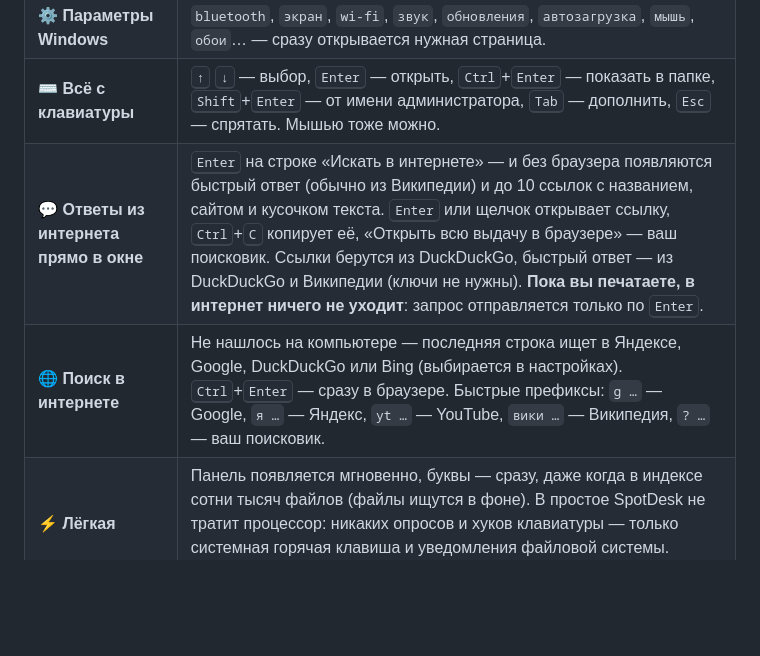
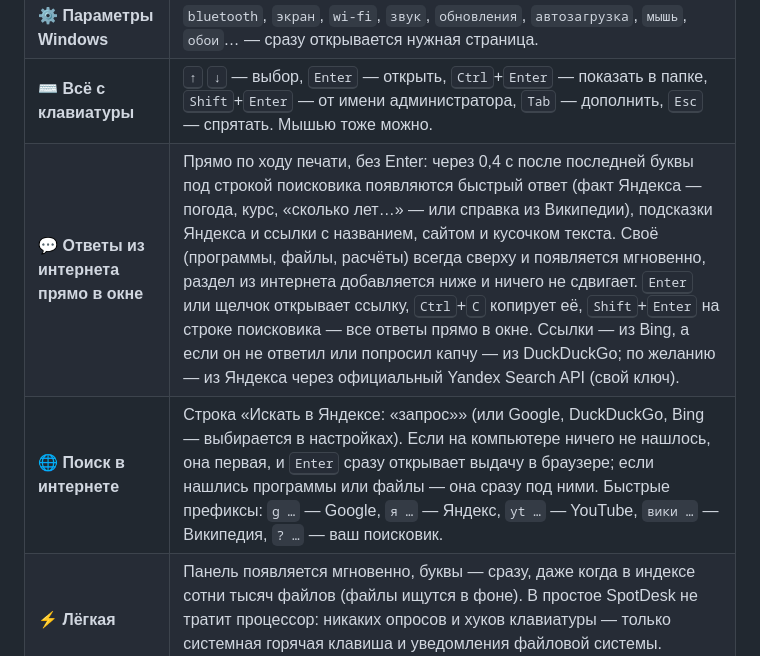
Before and after one commit to NikoliniOFF/SpotDesk, a Markdown page: README.md, the part around one of its changes. Rendered like a GitHub page; blank space fills up the shorter version.

```diff
--- a/README.md
+++ b/README.md
@@ -38,8 +38,8 @@
 | ⏻ **Команды** | `блокировка`, `сон`, `перезагрузка`, `выключить`, `выйти`, `выключить экран`, `очистить корзину`. Перезагрузка, выключение, выход и очистка корзины — только после второго <kbd>Enter</kbd>. |
 | ⚙️ **Параметры Windows** | `bluetooth`, `экран`, `wi-fi`, `звук`, `обновления`, `автозагрузка`, `мышь`, `обои`… — сразу открывается нужная страница. |
 | ⌨️ **Всё с клавиатуры** | <kbd>↑</kbd> <kbd>↓</kbd> — выбор, <kbd>Enter</kbd> — открыть, <kbd>Ctrl</kbd>+<kbd>Enter</kbd> — показать в папке, <kbd>Shift</kbd>+<kbd>Enter</kbd> — от имени администратора, <kbd>Tab</kbd> — дополнить, <kbd>Esc</kbd> — спрятать. Мышью тоже можно. |
-| 💬 **Ответы из интернета прямо в окне** | <kbd>Enter</kbd> на строке «Искать в интернете» — и без браузера появляются быстрый ответ (обычно из Википедии) и до 10 ссылок с названием, сайтом и кусочком текста. <kbd>Enter</kbd> или щелчок открывает ссылку, <kbd>Ctrl</kbd>+<kbd>C</kbd> копирует её, «Открыть всю выдачу в браузере» — ваш поисковик. Ссылки берутся из DuckDuckGo, быстрый ответ — из DuckDuckGo и Википедии (ключи не нужны). **Пока вы печатаете, в интернет ничего не уходит**: запрос отправляется только по <kbd>Enter</kbd>. |
-| 🌐 **Поиск в интернете** | Не нашлось на компьютере — последняя строка ищет в Яндексе, Google, DuckDuckGo или Bing (выбирается в настройках). <kbd>Ctrl</kbd>+<kbd>Enter</kbd> — сразу в браузере. Быстрые префиксы: `g …` — Google, `я …` — Яндекс, `yt …` — YouTube, `вики …` — Википедия, `? …` — ваш поисковик. |
+| 💬 **Ответы из интернета прямо в окне** | Прямо по ходу печати, без Enter: через 0,4 с после последней буквы под строкой поисковика появляются быстрый ответ (факт Яндекса — погода, курс, «сколько лет…» — или справка из Википедии), подсказки Яндекса и ссылки с названием, сайтом и кусочком текста. Своё (программы, файлы, расчёты) всегда сверху и появляется мгновенно, раздел из интернета добавляется ниже и ничего не сдвигает. <kbd>Enter</kbd> или щелчок открывает ссылку, <kbd>Ctrl</kbd>+<kbd>C</kbd> копирует её, <kbd>Shift</kbd>+<kbd>Enter</kbd> на строке поисковика — все ответы прямо в окне. Ссылки — из Bing, а если он не ответил или попросил капчу — из DuckDuckGo; по желанию — из Яндекса через официальный Yandex Search API (свой ключ). |
+| 🌐 **Поиск в интернете** | Строка «Искать в Яндексе: «запрос»» (или Google, DuckDuckGo, Bing — выбирается в настройках). Если на компьютере ничего не нашлось, она первая, и <kbd>Enter</kbd> сразу открывает выдачу в браузере; если нашлись программы или файлы — она сразу под ними. Быстрые префиксы: `g …` — Google, `я …` — Яндекс, `yt …` — YouTube, `вики …` — Википедия, `? …` — ваш поисковик. |
 | ⚡ **Лёгкая** | Панель появляется мгновенно, буквы — сразу, даже когда в индексе сотни тысяч файлов (файлы ищутся в фоне). В простое SpotDesk не тратит процессор: никаких опросов и хуков клавиатуры — только системная горячая клавиша и уведомления файловой системы. Графика загружается при показе и выгружается после. |
 | 🎛️ **Всё отключается** | У каждой функции свой переключатель: программы, Store, файлы, калькулятор, валюты, единицы, даты, команды, параметры Windows, интернет и префиксы, ответы из интернета в окне, нечёткий поиск, история, плавное появление, акрил, автозапуск. Горячая клавиша меняется. |
 | 🌗 **Светлая и тёмная тема** | Следует теме Windows или выбирается вручную. Панель появляется и гаснет плавно. По желанию — полупрозрачный фон: акрил в Windows 11, размытие в Windows 10. |
```
Also changed, not shown: other parts of README.md (+12 -7 lines), release-notes/v1.2.1.md (added, +27 -0 lines), docs/assets/media/settings.jpg, docs/assets/media/web-answer.jpg, docs/assets/media/web-live.jpg (added), docs/assets/media/web-local.jpg (added), docs/assets/media/web-results.jpg, 1 other file.
